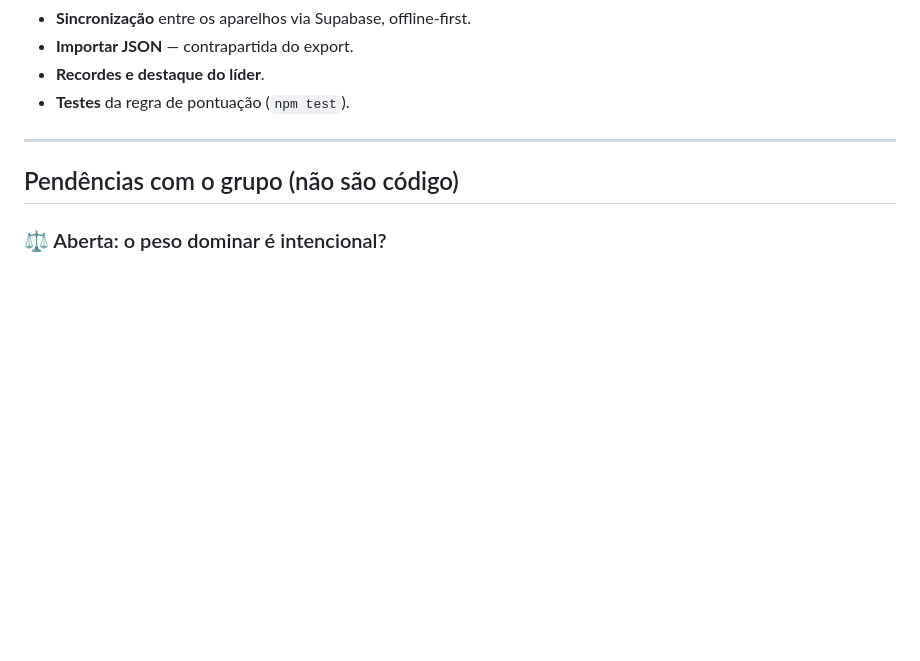
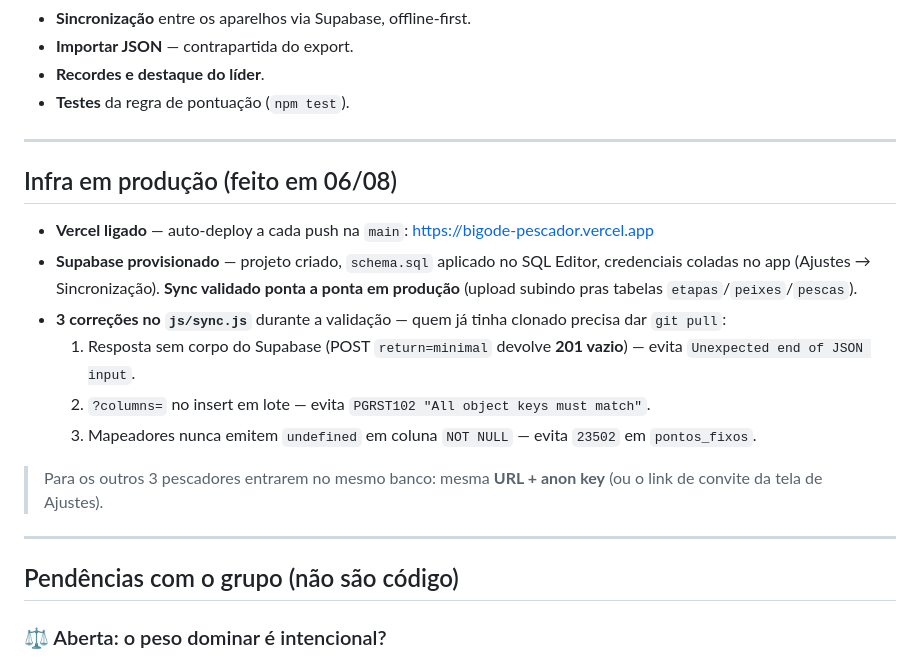
Before and after one commit to alesilvasp/bigode-pescador, a Markdown page: BACKLOG.md, the part around the change. Drawn GitHub-style; blank space fills up the shorter version.

Commit message:
docs: registra Supabase/sync validado em producao e armadilhas do PostgREST
Co-Authored-By: Claude Opus 4.8 <noreply@anthropic.com>

```diff
--- a/BACKLOG.md
+++ b/BACKLOG.md
@@ -24,6 +24,26 @@ Também entraram, fora da lista original:
 - **Importar JSON** — contrapartida do export.
 - **Recordes e destaque do líder**.
 - **Testes** da regra de pontuação (`npm test`).
+
+---
+
+## Infra em produção (feito em 06/08)
+
+- **Vercel ligado** — auto-deploy a cada push na `main`:
+  https://bigode-pescador.vercel.app
+- **Supabase provisionado** — projeto criado, `schema.sql` aplicado no SQL Editor,
+  credenciais coladas no app (Ajustes → Sincronização). **Sync validado ponta a
+  ponta em produção** (upload subindo pras tabelas `etapas`/`peixes`/`pescas`).
+- **3 correções no `js/sync.js`** durante a validação — quem já tinha clonado
+  precisa dar `git pull`:
+  1. Resposta sem corpo do Supabase (POST `return=minimal` devolve **201 vazio**)
+     — evita `Unexpected end of JSON input`.
+  2. `?columns=` no insert em lote — evita `PGRST102 "All object keys must match"`.
+  3. Mapeadores nunca emitem `undefined` em coluna `NOT NULL` — evita `23502`
+     em `pontos_fixos`.
+
+> Para os outros 3 pescadores entrarem no mesmo banco: mesma **URL + anon key**
+> (ou o link de convite da tela de Ajustes).
 
 ---
 
```
Also changed, not shown: CLAUDE.md (+13 -1 lines).
